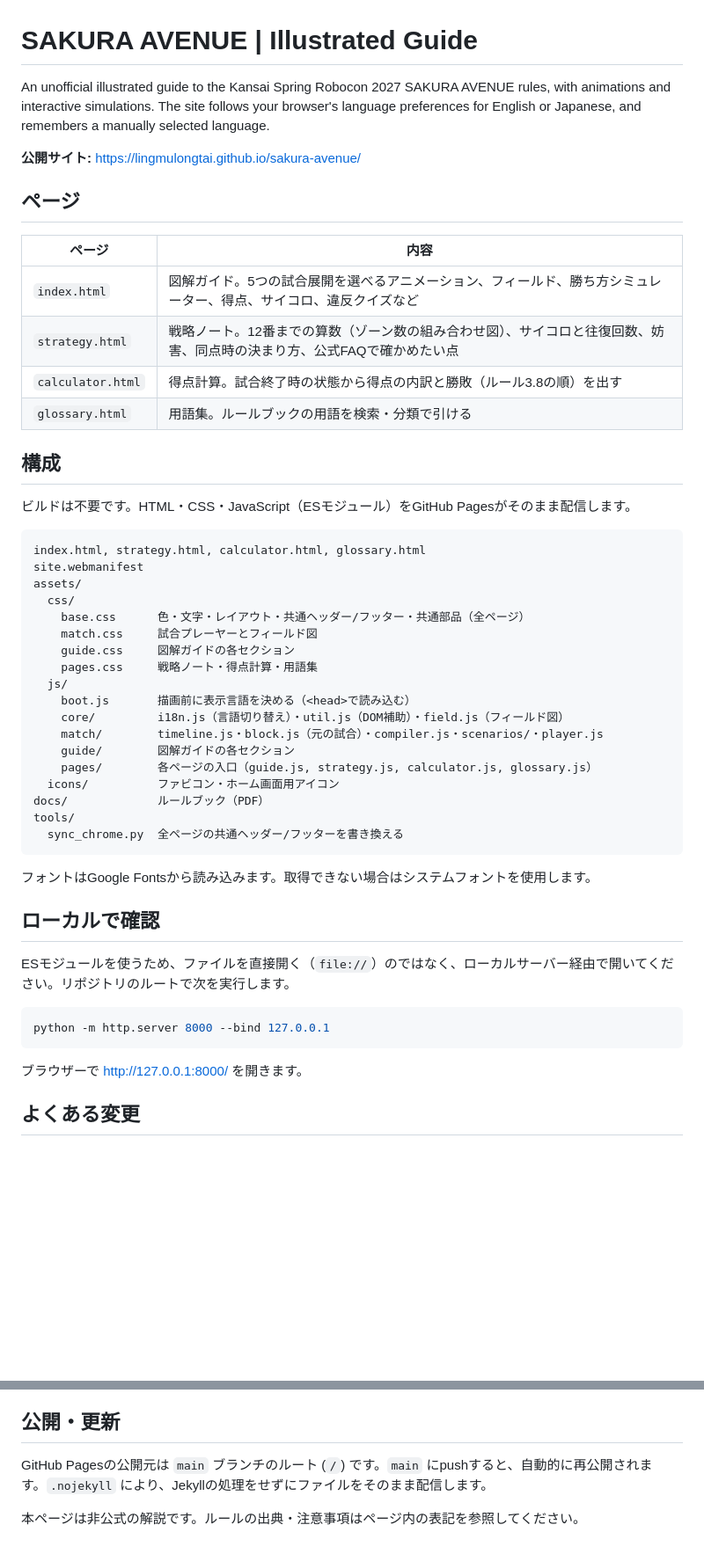
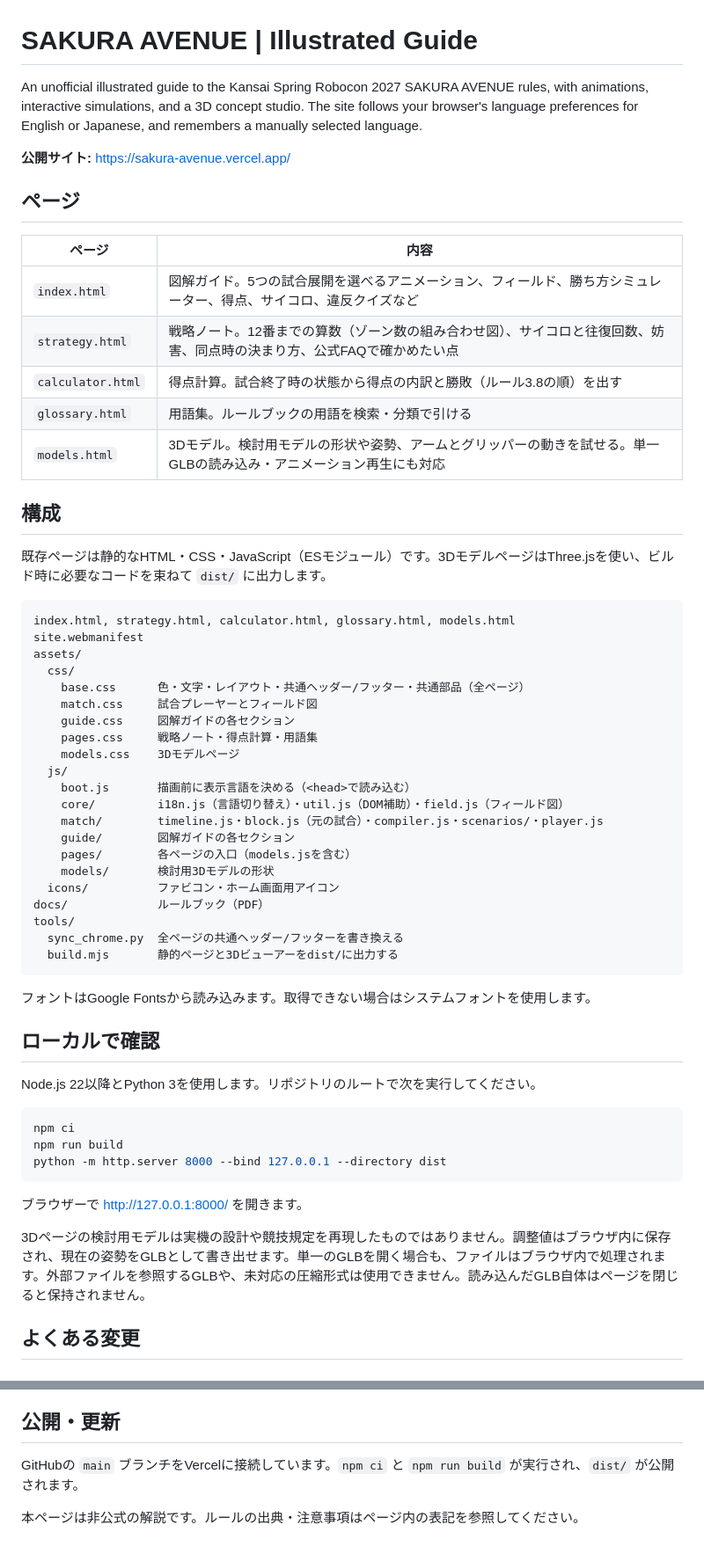
Before and after one commit to lingmulongtai/sakura-avenue, a Markdown page: README.md, 2 parts joined by grey strips. Shown at 88% size. Rendered like a GitHub page; blank space fills up the shorter version.

Commit message:
docs: explain the 3D studio and Vercel workflow

````diff
--- a/README.md
+++ b/README.md
@@ -1,8 +1,8 @@
 # SAKURA AVENUE | Illustrated Guide
 
-An unofficial illustrated guide to the Kansai Spring Robocon 2027 SAKURA AVENUE rules, with animations and interactive simulations. The site follows your browser's language preferences for English or Japanese, and remembers a manually selected language.
+An unofficial illustrated guide to the Kansai Spring Robocon 2027 SAKURA AVENUE rules, with animations, interactive simulations, and a 3D concept studio. The site follows your browser's language preferences for English or Japanese, and remembers a manually selected language.
 
-**公開サイト:** https://lingmulongtai.github.io/sakura-avenue/
+**公開サイト:** https://sakura-avenue.vercel.app/
 
 ## ページ
 
@@ -12,13 +12,14 @@ An unofficial illustrated guide to the Kansai Spring Robocon 2027 SAKURA AVENUE
 | `strategy.html` | 戦略ノート。12番までの算数（ゾーン数の組み合わせ図）、サイコロと往復回数、妨害、同点時の決まり方、公式FAQで確かめたい点 |
 | `calculator.html` | 得点計算。試合終了時の状態から得点の内訳と勝敗（ルール3.8の順）を出す |
 | `glossary.html` | 用語集。ルールブックの用語を検索・分類で引ける |
+| `models.html` | 3Dモデル。検討用モデルの形状や姿勢、アームとグリッパーの動きを試せる。単一GLBの読み込み・アニメーション再生にも対応 |
 
 ## 構成
 
-ビルドは不要です。HTML・CSS・JavaScript（ESモジュール）をGitHub Pagesがそのまま配信します。
+既存ページは静的なHTML・CSS・JavaScript（ESモジュール）です。3DモデルページはThree.jsを使い、ビルド時に必要なコードを束ねて `dist/` に出力します。
 
 ```
-index.html, strategy.html, calculator.html, glossary.html
+index.html, strategy.html, calculator.html, glossary.html, models.html
 site.webmanifest
 assets/
   css/
@@ -26,29 +27,36 @@ assets/
     match.css     試合プレーヤーとフィールド図
     guide.css     図解ガイドの各セクション
     pages.css     戦略ノート・得点計算・用語集
+    models.css    3Dモデルページ
   js/
     boot.js       描画前に表示言語を決める（<head>で読み込む）
     core/         i18n.js（言語切り替え）・util.js（DOM補助）・field.js（フィールド図）
     match/        timeline.js・block.js（元の試合）・compiler.js・scenarios/・player.js
     guide/        図解ガイドの各セクション
-    pages/        各ページの入口（guide.js, strategy.js, calculator.js, glossary.js）
+    pages/        各ページの入口（models.jsを含む）
+    models/       検討用3Dモデルの形状
   icons/          ファビコン・ホーム画面用アイコン
 docs/             ルールブック（PDF）
 tools/
   sync_chrome.py  全ページの共通ヘッダー/フッターを書き換える
+  build.mjs       静的ページと3Dビューアーをdist/に出力する
 ```
 
 フォントはGoogle Fontsから読み込みます。取得できない場合はシステムフォントを使用します。
 
 ## ローカルで確認
 
-ESモジュールを使うため、ファイルを直接開く（`file://`）のではなく、ローカルサーバー経由で開いてください。リポジトリのルートで次を実行します。
+Node.js 22以降とPython 3を使用します。リポジトリのルートで次を実行してください。
 
 ```sh
-python -m http.server 8000 --bind 127.0.0.1
+npm ci
+npm run build
+python -m http.server 8000 --bind 127.0.0.1 --directory dist
 ```
 
 ブラウザーで http://127.0.0.1:8000/ を開きます。
+
+3Dページの検討用モデルは実機の設計や競技規定を再現したものではありません。調整値はブラウザ内に保存され、現在の姿勢をGLBとして書き出せます。単一のGLBを開く場合も、ファイルはブラウザ内で処理されます。外部ファイルを参照するGLBや、未対応の圧縮形式は使用できません。読み込んだGLB自体はページを閉じると保持されません。
 
 ## よくある変更
 
@@ -70,6 +78,6 @@ python -m http.server 8000 --bind 127.0.0.1
 
 ## 公開・更新
 
-GitHub Pagesの公開元は `main` ブランチのルート (`/`) です。`main` にpushすると、自動的に再公開されます。`.nojekyll` により、Jekyllの処理をせずにファイルをそのまま配信します。
+GitHubの `main` ブランチをVercelに接続しています。`npm ci` と `npm run build` が実行され、`dist/` が公開されます。
 
 本ページは非公式の解説です。ルールの出典・注意事項はページ内の表記を参照してください。
````
